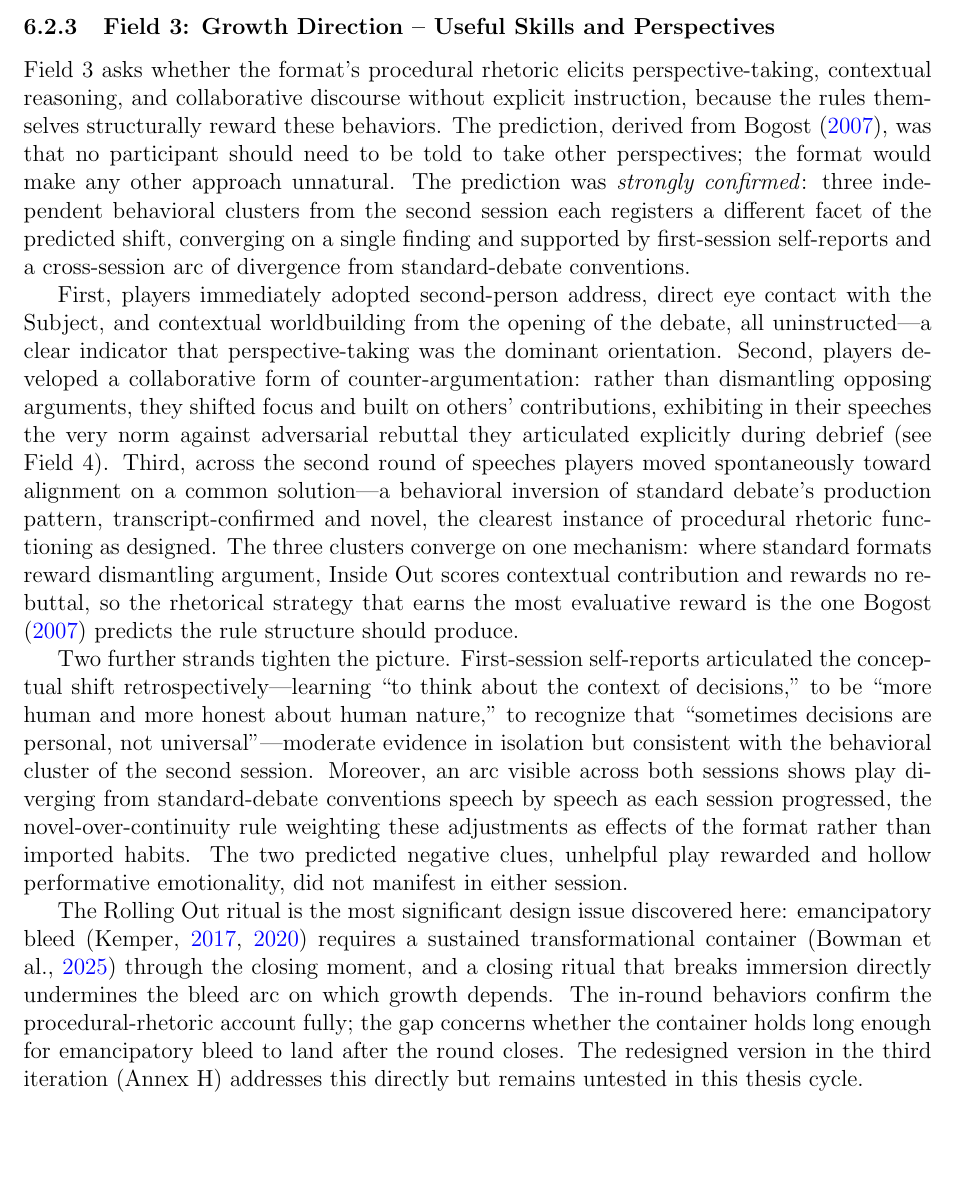
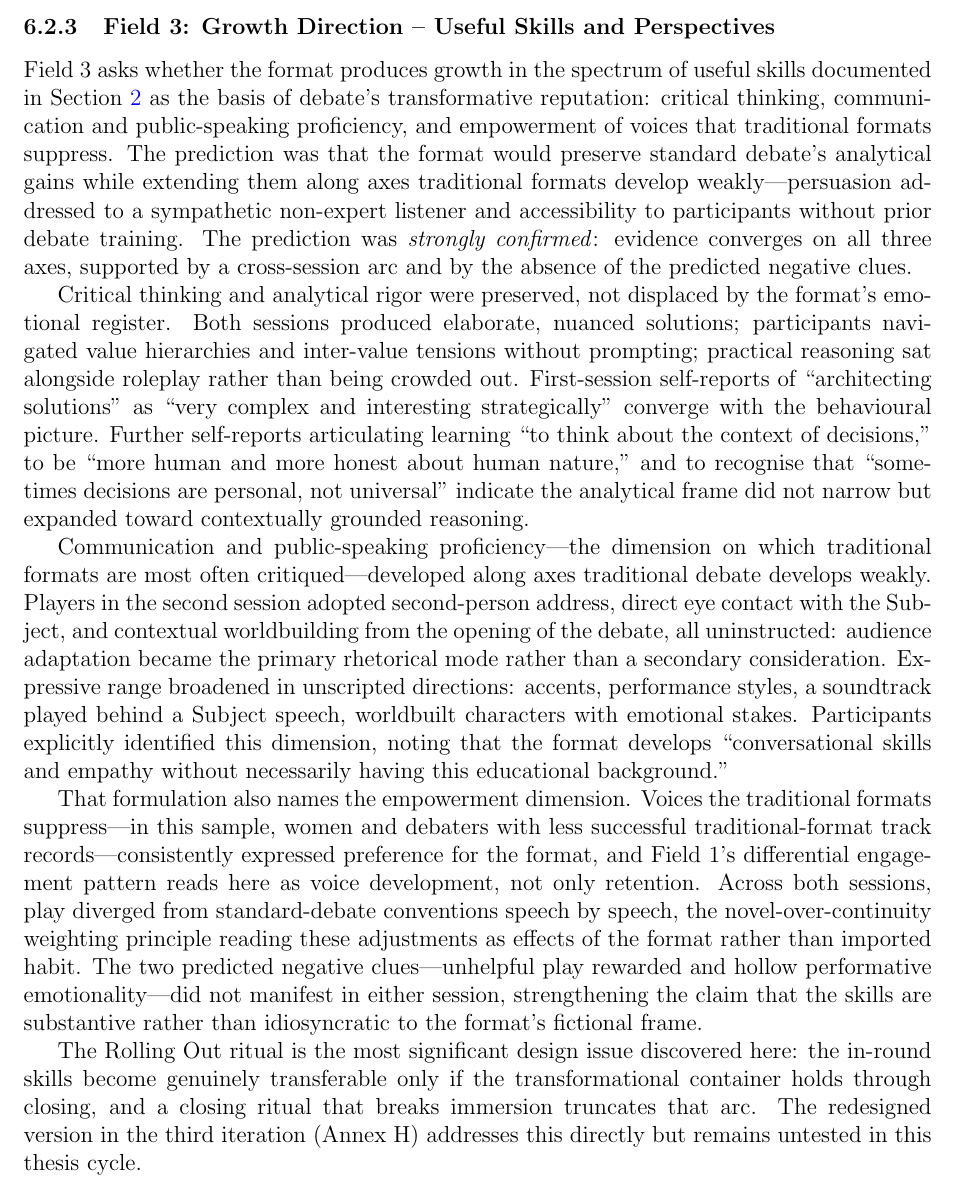
Before and after one commit to olaruandreidan/InsideOutDebateFormat, a LaTeX thesis (thesis_proposal.tex, which reads chapters/results.tex): part of page 25 of 87, cut so that both start at the same text, the shorter picture padded with empty space. Compiled offline with pdfLaTeX.

Commit message:
Change field 3 results to deal with relevant skills

```diff
--- a/chapters/results.tex
+++ b/chapters/results.tex
@@ -33,13 +33,15 @@ The main qualification concerns the Subject role's scaffolding gap. In the first
 
 \subsubsection{Field 3: Growth Direction -- Useful Skills and Perspectives}
 
-Field~3 asks whether the format's procedural rhetoric elicits perspective-taking, contextual reasoning, and collaborative discourse without explicit instruction, because the rules themselves structurally reward these behaviors. The prediction, derived from \textcite{bogost2007persuasive}, was that no participant should need to be told to take other perspectives; the format would make any other approach unnatural. The prediction was \textit{strongly confirmed}: three independent behavioral clusters from the second session each registers a different facet of the predicted shift, converging on a single finding and supported by first-session self-reports and a cross-session arc of divergence from standard-debate conventions.
+Field~3 asks whether the format produces growth in the spectrum of useful skills documented in Section~\ref{sec:background} as the basis of debate's transformative reputation: critical thinking, communication and public-speaking proficiency, and empowerment of voices that traditional formats suppress. The prediction was that the format would preserve standard debate's analytical gains while extending them along axes traditional formats develop weakly---persuasion addressed to a sympathetic non-expert listener and accessibility to participants without prior debate training. The prediction was \textit{strongly confirmed}: evidence converges on all three axes, supported by a cross-session arc and by the absence of the predicted negative clues.
 
-First, players immediately adopted second-person address, direct eye contact with the Subject, and contextual worldbuilding from the opening of the debate, all uninstructed---a clear indicator that perspective-taking was the dominant orientation. Second, players developed a collaborative form of counter-argumentation: rather than dismantling opposing arguments, they shifted focus and built on others' contributions, exhibiting in their speeches the very norm against adversarial rebuttal they articulated explicitly during debrief (see Field~4). Third, across the second round of speeches players moved spontaneously toward alignment on a common solution---a behavioral inversion of standard debate's production pattern, transcript-confirmed and novel, the clearest instance of procedural rhetoric functioning as designed. The three clusters converge on one mechanism: where standard formats reward dismantling argument, Inside Out scores contextual contribution and rewards no rebuttal, so the rhetorical strategy that earns the most evaluative reward is the one \textcite{bogost2007persuasive} predicts the rule structure should produce.
+Critical thinking and analytical rigor were preserved, not displaced by the format's emotional register. Both sessions produced elaborate, nuanced solutions; participants navigated value hierarchies and inter-value tensions without prompting; practical reasoning sat alongside roleplay rather than being crowded out. First-session self-reports of ``architecting solutions'' as ``very complex and interesting strategically'' converge with the behavioural picture. Further self-reports articulating learning ``to think about the context of decisions,'' to be ``more human and more honest about human nature,'' and to recognise that ``sometimes decisions are personal, not universal'' indicate the analytical frame did not narrow but expanded toward contextually grounded reasoning.
 
-Two further strands tighten the picture. First-session self-reports articulated the conceptual shift retrospectively---learning ``to think about the context of decisions,'' to be ``more human and more honest about human nature,'' to recognize that ``sometimes decisions are personal, not universal''---moderate evidence in isolation but consistent with the behavioral cluster of the second session. Moreover, an arc visible across both sessions shows play diverging from standard-debate conventions speech by speech as each session progressed, the novel-over-continuity rule weighting these adjustments as effects of the format rather than imported habits. The two predicted negative clues, unhelpful play rewarded and hollow performative emotionality, did not manifest in either session.
+Communication and public-speaking proficiency---the dimension on which traditional formats are most often critiqued---developed along axes traditional debate develops weakly. Players in the second session adopted second-person address, direct eye contact with the Subject, and contextual worldbuilding from the opening of the debate, all uninstructed: audience adaptation became the primary rhetorical mode rather than a secondary consideration. Expressive range broadened in unscripted directions: accents, performance styles, a soundtrack played behind a Subject speech, worldbuilt characters with emotional stakes. Participants explicitly identified this dimension, noting that the format develops ``conversational skills and empathy without necessarily having this educational background.''
 
-The Rolling Out ritual is the most significant design issue discovered here: emancipatory bleed \parencite{kemper2017battle, kemper2020wyrding} requires a sustained transformational container \parencite{bowman2025transformative} through the closing moment, and a closing ritual that breaks immersion directly undermines the bleed arc on which growth depends. The in-round behaviors confirm the procedural-rhetoric account fully; the gap concerns whether the container holds long enough for emancipatory bleed to land after the round closes. The redesigned version in the third iteration (Annex~H) addresses this directly but remains untested in this thesis cycle.
+That formulation also names the empowerment dimension. Voices the traditional formats suppress---in this sample, women and debaters with less successful traditional-format track records---consistently expressed preference for the format, and Field~1's differential engagement pattern reads here as voice development, not only retention. Across both sessions, play diverged from standard-debate conventions speech by speech, the novel-over-continuity weighting principle reading these adjustments as effects of the format rather than imported habit. The two predicted negative clues---unhelpful play rewarded and hollow performative emotionality---did not manifest in either session, strengthening the claim that the skills are substantive rather than idiosyncratic to the format's fictional frame.
+
+The Rolling Out ritual is the most significant design issue discovered here: the in-round skills become genuinely transferable only if the transformational container holds through closing, and a closing ritual that breaks immersion truncates that arc. The redesigned version in the third iteration (Annex~H) addresses this directly but remains untested in this thesis cycle.
 
 \subsubsection{Field 4: Community Dynamics and Reduced Toxicity}
 
```
Also changed, not shown: thesis_proposal.pdf, 2 other files.
